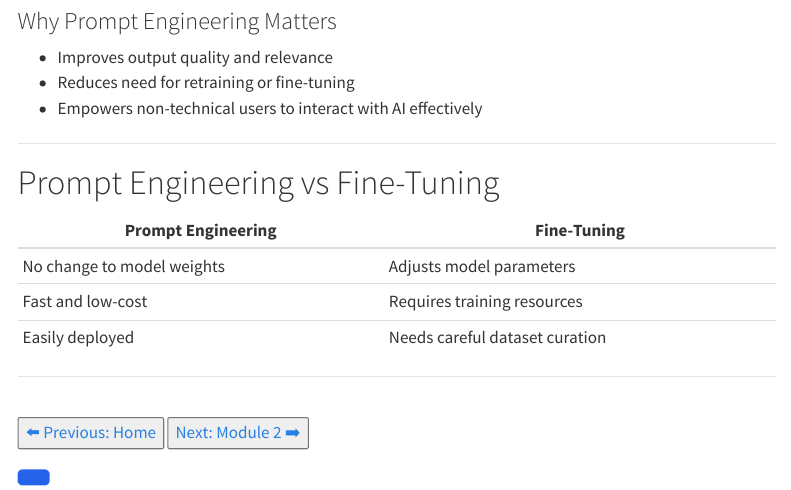
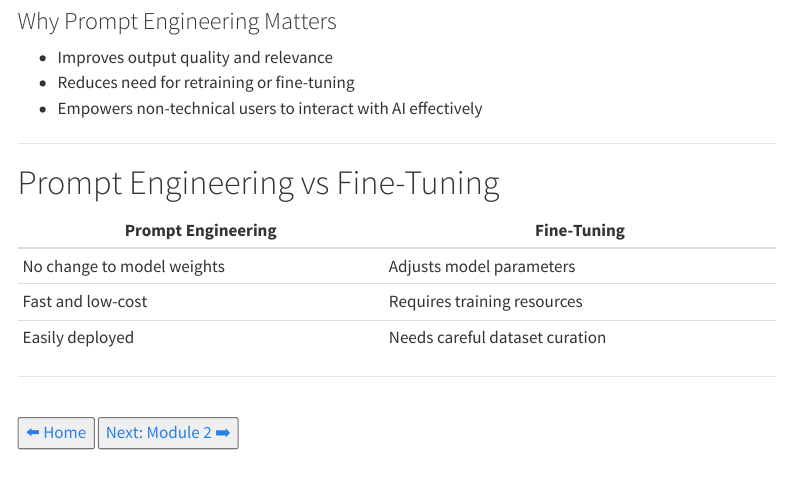
Before and after one commit to Nkjha12/prompt-engineering, a Quarto document (Module1.qmd): the page in a window 1100 px wide, from 1200 px down. Rendered offline with R 4.5, knitr and Pandoc in place of Quarto, with nearby package versions; menus at the side of the page are left out.

Commit message:
New content added

```diff
--- a/Module1.qmd
+++ b/Module1.qmd
@@ -76,8 +76,6 @@ GOOD: Summarize the following scientific article in 2-3 sentences using layman l
 
 
 <div style="display: flex; justify-content: space-between; margin-top: 40px;">
-  <a href="index1.html"><button>⬅️ Previous: Home</button></a>
-  <a href="module2.html"><button>Next: Module 2 ➡️</button></a>
+  <a href="./"><button>⬅️ Home</button></a>
+  <a href="Module2.html"><button>Next: Module 2 ➡️</button></a>
 </div>
-
-<button style="padding: 8px 16px; background-color: #2563eb; color: white; border: none; border-radius: 5px;">
```
